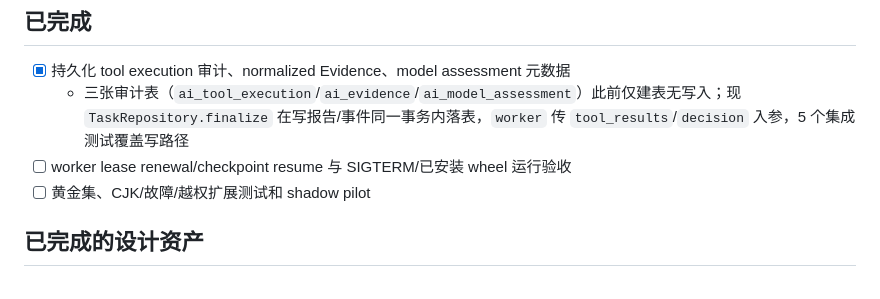
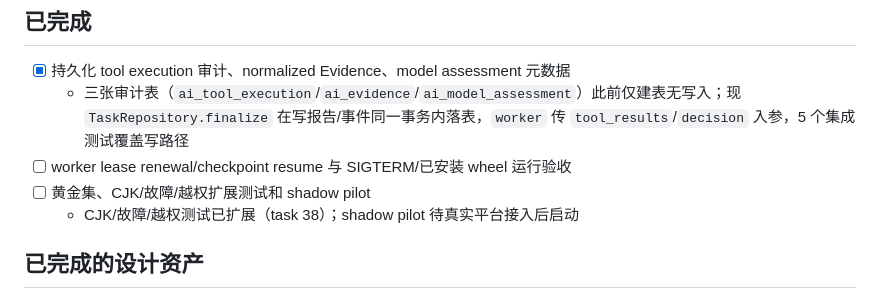
Before and after one commit to wh-kerwin/PE-Agent, a Markdown page: docs/07-development/todo.md, the part around the change. Drawn GitHub-style.

Commit message:
test: add fault matrix + authorization boundary tests + 2 new scenario fixtures
New fixtures:
- cross-tenant-access.json: CASE_ACCESS_DENIED posture, cross-tenant entity
- multi-source-timeout.json: PARTIAL_RESULT with SPC+FDC both timing out

New test files:
- test_fault_matrix.py: parameterized outcome checks across all 10 scenarios,
  workflow-level raise verification for permission-denied/version-conflict,
  CJK regression guard on all fixture observation/warning strings
- test_authorization_boundaries.py: 7 boundary postures — case.read absence,
  case/lot/tool entity absence, cross-tenant access, permission shrink
  (skipped tools vs. errored tools), version conflict at collect stage

Updated test_scenarios.py: EXPECTED_NAMES and count assertion to cover all 10
synthetic scenarios.
Updated todo.md: CJK/故障/越权测试 extended; shadow pilot still blocked on
real platform integration.

Co-Authored-By: Claude Opus 4.8 (1M context) <noreply@anthropic.com>

```diff
--- a/docs/07-development/todo.md
+++ b/docs/07-development/todo.md
@@ -41,6 +41,7 @@
   - 三张审计表（`ai_tool_execution`/`ai_evidence`/`ai_model_assessment`）此前仅建表无写入；现 `TaskRepository.finalize` 在写报告/事件同一事务内落表，`worker` 传 `tool_results`/`decision` 入参，5 个集成测试覆盖写路径
 - [ ] worker lease renewal/checkpoint resume 与 SIGTERM/已安装 wheel 运行验收
 - [ ] 黄金集、CJK/故障/越权扩展测试和 shadow pilot
+  - CJK/故障/越权测试已扩展（task 38）；shadow pilot 待真实平台接入后启动
 
 ## 已完成的设计资产
 
```
